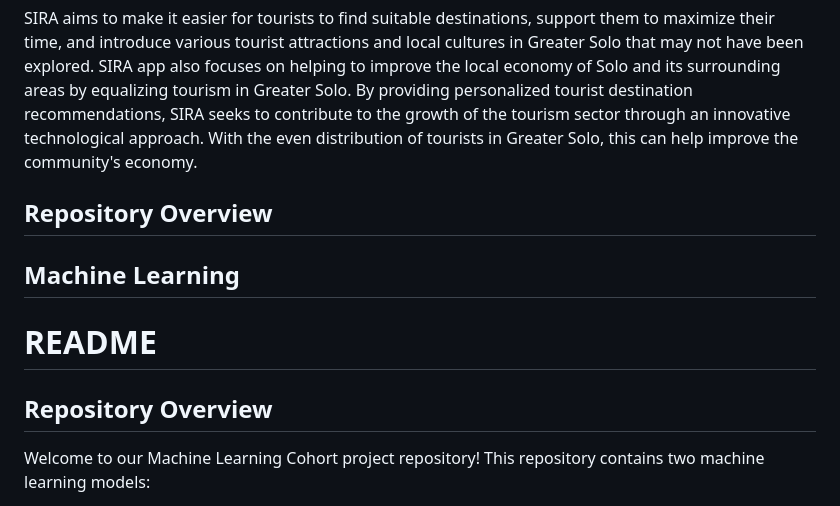
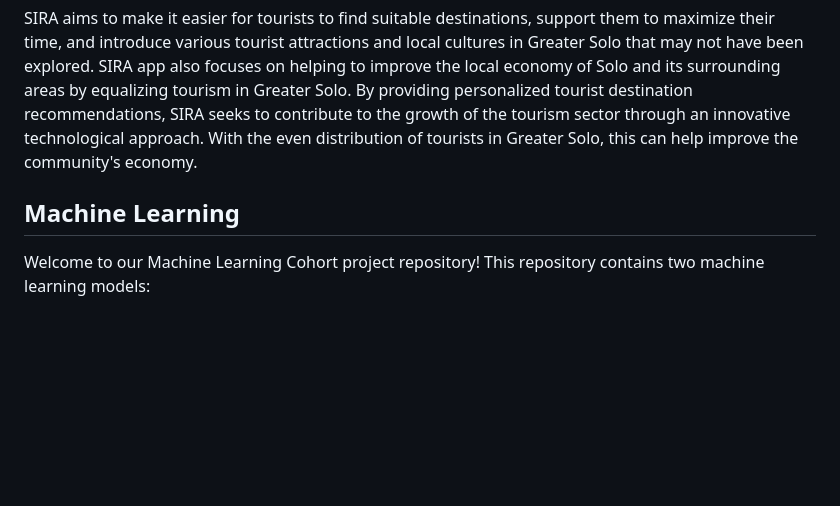
Before and after one commit to feranisaa/CapstoneBangkit_C242-PS502, a Markdown page: README.md, the part around the change. Drawn GitHub-style; blank space fills up the shorter version.

```diff
--- a/README.md
+++ b/README.md
@@ -14,13 +14,7 @@
 
 SIRA aims to make it easier for tourists to find suitable destinations, support them to maximize their time, and introduce various tourist attractions and local cultures in Greater Solo that may not have been explored. SIRA app also focuses on helping to improve the local economy of Solo and its surrounding areas by equalizing tourism in Greater Solo. By providing personalized tourist destination recommendations, SIRA seeks to contribute to the growth of the tourism sector through an innovative technological approach. With the even distribution of tourists in Greater Solo, this can help improve the community's economy.
 
-## Repository Overview
-
 ## Machine Learning
-
-# README
-
-## Repository Overview
 
 Welcome to our Machine Learning Cohort project repository! This repository contains two machine learning models:
 
```
